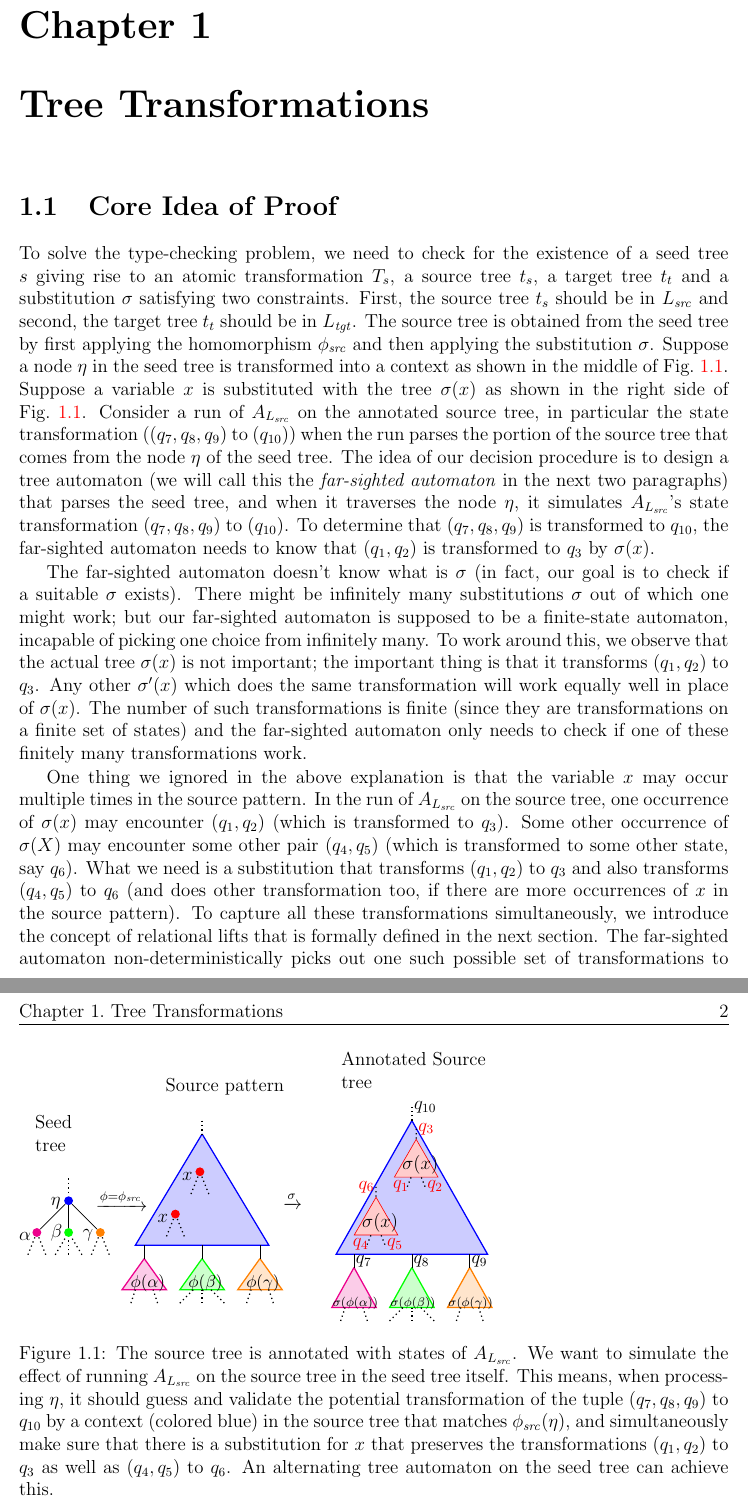
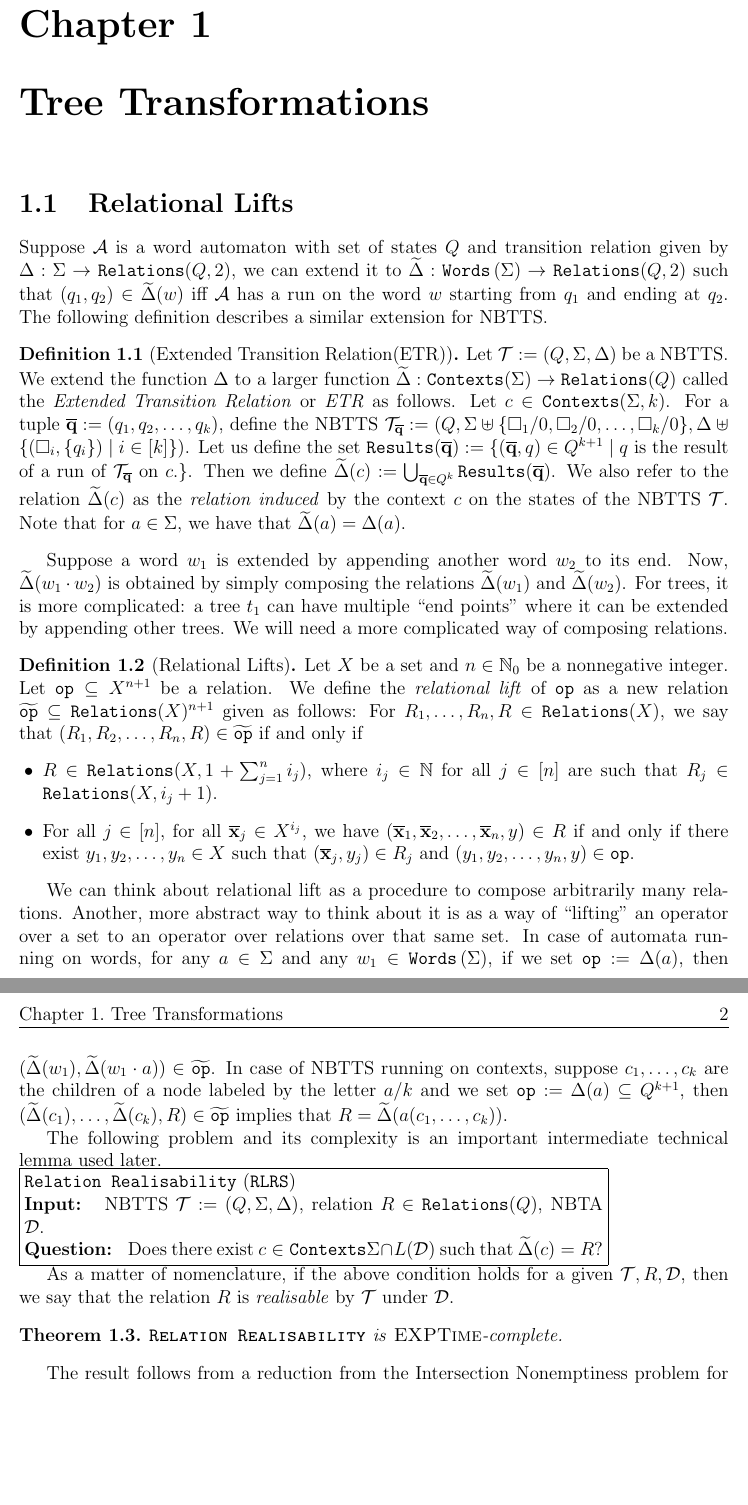
Before and after one commit to tartaros09/magnum-opus, a LaTeX thesis (thesis.tex, which reads chapter-treeTransformations/section-relationalLifts.tex, macros.tex): two parts of pages 1 and 2 of 3, joined at a grey line, cut so that both start at the same text, the shorter picture padded with empty space. Compiled offline with pdfLaTeX.

Commit message:
Added section:Relational Lifts in chapter:Tree Transformations.

```diff
--- /dev/null
+++ b/chapter-treeTransformations/section-relationalLifts.tex
@@ -0,0 +1,43 @@
+\section{Relational Lifts}\label{sec:relationalLifts}
+
+Suppose $\automaton$ is a word automaton with set of states $\automatonStateSet$ and transition relation given by $\Transitions: \Alphabet \to \relations(\automatonStateSet, 2)$, we can extend it to $\widetilde{\Transitions}: \words{\Alphabet} \to \relations(\automatonStateSet, 2)$ such that $(q_1,q_2) \in \widetilde{\Transitions}(w)$ iff $\automaton$ has a run on the word $w$ starting from $q_1$ and ending at $q_2$. The following definition describes a similar extension for NBTTS.
+
+\begin{definition}[Extended Transition Relation(\extendedTransitionRelation)]\label{def:extendedTransitionRelation}
+    Let $\T := (\automatonStateSet, \Alphabet, \Transitions)$ be a NBTTS. We extend the function $\Transitions$ to a larger function $\widetilde{\Transitions} : \Contexts(\Alphabet) \to \Relations(\automatonStateSet)$ called the \emph{Extended Transition Relation} or \emph{\extendedTransitionRelation} as follows. Let $c \in \Contexts(\alphabet, k)$. For a tuple $\q := (q_1, q_2, \dots, q_k)$, define the NBTTS $\T_{\q} := (\automatonStateSet, \Alphabet\uplus\{\square_1/0, \square_2/0, \dots, \square_k/0\}, \Transitions\uplus\{(\square_i, \{q_i\}) \mid i \in \counting{k} \})$. Let us define the set $\Results(\q) := \{(\q, q) \in \automatonStateSet^{k+1} \mid q$ is the result of a run of $\T_{\q}$ on $c.\}$. Then we define $\widetilde{\Transitions}(c) := \bigcup_{\q \in \automatonStateSet^k} \Results(\q)$. We also refer to the relation $\widetilde{\Transitions}(c)$ as the \emph{relation induced} by the context $c$ on the states of the NBTTS $\T$. Note that for $a \in \Alphabet$, we have that $\widetilde{\Transitions}(a) = \Transitions(a)$.
+\end{definition}
+
+Suppose a word $w_1$ is extended by appending another word $w_2$ to its end. Now, $\widetilde{\Transitions}(w_1 \cdot w_2)$ is obtained by simply composing the relations $\widetilde{\Transitions}(w_1)$ and $\widetilde{\Transitions}(w_2)$. For trees, it is more complicated: a tree $t_1$ can have multiple ``end points'' where it can be extended by appending other trees. We will need a more complicated way of composing relations.
+
+\begin{definition}[Relational Lifts]\label{def:relationalLift}
+    Let $X$ be a set and $n \in \N_0$ be a nonnegative integer. Let $\operator \subseteq X^{n+1}$ be a relation. We define the \emph{relational lift} of $\operator$ as a new relation $\widetilde{\operator} \subseteq \relations(X)^{n+1}$ given as follows: For $R_1, \dots, R_n, R \in \relations(X)$, we say that $(R_1, R_2, \dots, R_n, R) \in \widetilde{\operator}$ if and only if
+    \begin{itemize}
+        \item $R \in \relations(X, 1+\sum_{j=1}^n i_j)$, where $i_j \in \N$ for all $j \in \counting{n}$ are such that $R_j \in \relations(X, i_j+1)$.
+        \item For all $j \in \counting{n}$, for all $\x_j \in X^{i_j}$, we have $(\x_1, \x_2, \dots, \x_n, y) \in R$ if and only if there exist $y_1, y_2, \dots, y_n \in X$ such that $(\x_j, y_j) \in R_j$ and $(y_1, y_2, \dots, y_n, y) \in \operator$.
+    \end{itemize}
+\end{definition}
+
+We can think about relational lift as a procedure to compose arbitrarily many relations. Another, more abstract way to think about it is as a way of ``lifting'' an operator over a set to an operator over relations over that same set. In case of automata running on words, for any $a \in \Alphabet$ and any $w_1 \in \words{\Alphabet}$, if we set $\operator := \Transitions(a)$, then $(\widetilde{\Transitions}(w_1), \widetilde{\Transitions}(w_1 \cdot a)) \in \widetilde{\operator}$. In case of NBTTS running on contexts, suppose $c_1, \ldots, c_k$ are the children of a node labeled by the letter $a/k$ and we set $\operator := \Transitions(a) \subseteq \automatonStateSet^{k+1}$, then $(\widetilde{\Transitions}(c_1), \ldots, \widetilde{\Transitions}(c_k), R) \in \widetilde{\operator}$ implies that $R = \widetilde{\Transitions}(a(c_1, \ldots, c_k))$.
+
+%Note that $\widetilde{\Transitions}|_{\Alphabet} = \Transitions$. Intuitively, $\widetilde{\Transitions}$ extends $\Transitions$ such that the following diagram commutes.
+%    \[\begin{CD}
+%        \Alphabet @>>> \Trees{\Alphabet}\\
+%        @VV\Transitions V @VV\widetilde{\Transitions}V\\
+%        \Relations(Q) @>\sim>> \Relations(\Relations(Q))
+%    \end{CD}\]
+
+The following problem and its complexity is an important intermediate technical lemma used later.
+
+\probdef{\relationRealisabilityFull}{\relationRealisabilityShort}
+{NBTTS $\T := (\automatonStateSet, \Alphabet, \Transitions)$, relation $R \in \Relations(\automatonStateSet)$, NBTA $\D$.}
+{Does there exist $c \in \Contexts{\Alphabet}{} \cap L(\D)$ such that $\widetilde{\Transitions}(c) = R$?}
+
+As a matter of nomenclature, if the above condition holds for a given $\T, R, \D$, then we say that the relation $R$ is \emph{realisable} by $\T$ under $\D$.
+
+\begin{theorem}\label{thm:relationRealisabilityExptc}
+    \textsc{\relationRealisabilityFull}\ is \exptc.
+\end{theorem}
+
+The result follows from a reduction from the Intersection Nonemptiness problem for DBTA. A detailed proof of the same can be found in Appendix~\ref{sec:relationRealisabilityProof}
+
+In the proof for the above result, we also get that for each relation which we are checking for realisability, we can also get, in \expt, a context over the alphabet which realises it(if it is realisable). In such a case, we will say that the relation $R$ is \emph{realised} by the context $c$ on the NBTTS $\T$, under $\D$. We also say that $c$ \emph{induces} $R$ on $\T$ under $\D$.  For a given pair $(\T, \D)$ with NBTTS $\T$ and NBTA $\D$, we define the set
+\[ \RealisableRelations{\T}{\D} := \{(R, c) \mid \mbox{ $R$ is realised by $c$ on $\T$ under $\D$}\} \]
--- a/macros.tex
+++ b/macros.tex
@@ -103,7 +107,7 @@
 % \newcommand{\lift}[1]{\ensuremath{\widetilde{#1}}}
 % \newcommand{\closure}[1]{\ensuremath{\overline{#1}}}
 
-% \newcommand{\operator}{\texttt{op}}
+\newcommand{\operator}{\texttt{op}}
 
 
 %%%%%%%%%%%%%%%%%%%%%%%%%%%%%%%%%%%%%%%%%%%%%%%%%%%%%%%%%%%%%%%%%%%%%%%%%%%%%%%%
@@ -201,10 +205,10 @@
 \newcommand{\oneInThreeSatFull}{\texttt{1-in-3 SAT}}
 \newcommand{\atomicTypecheckingProblemFull}{\texttt{Atomic Type-Checking Problem}}
 \newcommand{\fullTypecheckingProblemFull}{\texttt{Type-Checking Problem}}
+\newcommand{\relationRealisabilityFull}{\texttt{Relation Realisability}}
 % \newcommand{\compatibilityProblemFull}{\texttt{Compatibility Problem}}
 % \newcommand{\metaCompatibilityProblemFull}{\texttt{Meta Compatibility Problem}}
 % \newcommand{\intersectionNonemptinessFull}{\texttt{Intersection Nonemptiness of DBTA}}
-% \newcommand{\relationRealisabilityFull}{\texttt{Relation Realisability}}
 % \newcommand{\multipleRelationRealisabilityFull}{\texttt{Multiple Relation Realisability}}
 
 %  Short problem names
@@ -212,10 +216,10 @@
 \newcommand{\oneInThreeSatShort}{\texttt{1-in-3 SAT}}
 \newcommand{\atomicTypecheckingProblemShort}{\texttt{ATCP}}
 \newcommand{\fullTypecheckingProblemShort}{\texttt{TCP}}
+\newcommand{\relationRealisabilityShort}{\texttt{RLRS}}
 % \newcommand{\compatibilityProblemShort}{\texttt{CMPT}}
 % \newcommand{\metaCompatibilityProblemShort}{\texttt{m-CMPT}}
 % \newcommand{\intersectionNonemptinessShort}{\texttt{DINP}}
-% \newcommand{\relationRealisabilityShort}{\texttt{RLRS}}
 % \newcommand{\multipleRelationRealisabilityShort}{\texttt{m-RLRS}}
 
 
@@ -297,7 +301,9 @@
 \newcommand{\Trees}{\trees}
 \newcommand{\Positions}{\positions}
 \newcommand{\Contexts}{\contexts}
+\newcommand{\Relations}{\relations}
 \newcommand{\Variables}{\variables}
+\newcommand{\RealisableRelations}{\realisableRelations}
 \newcommand{\relT}{\mathit{Rel}}
 
 \newcommand{\seedLang}{\seedLanguage}
@@ -314,6 +320,11 @@
 \newcommand{\sourceLang}{\sourceLanguage}
 \newcommand{\targetLang}{\targetLanguage}
 
+\newcommand{\extendedTransitionRelation}{ETR}
+\newcommand{\Results}{\texttt{Results}}
+\newcommand{\q}{\vect{q}}
+\newcommand{\x}{\vect{x}}
+\newcommand{\D}{\mathcal{D}}
 
 
 
```
Also changed, not shown: chapter-treeTransformations.tex (+2 -1 lines), macros.tex (16 more changed lines).
